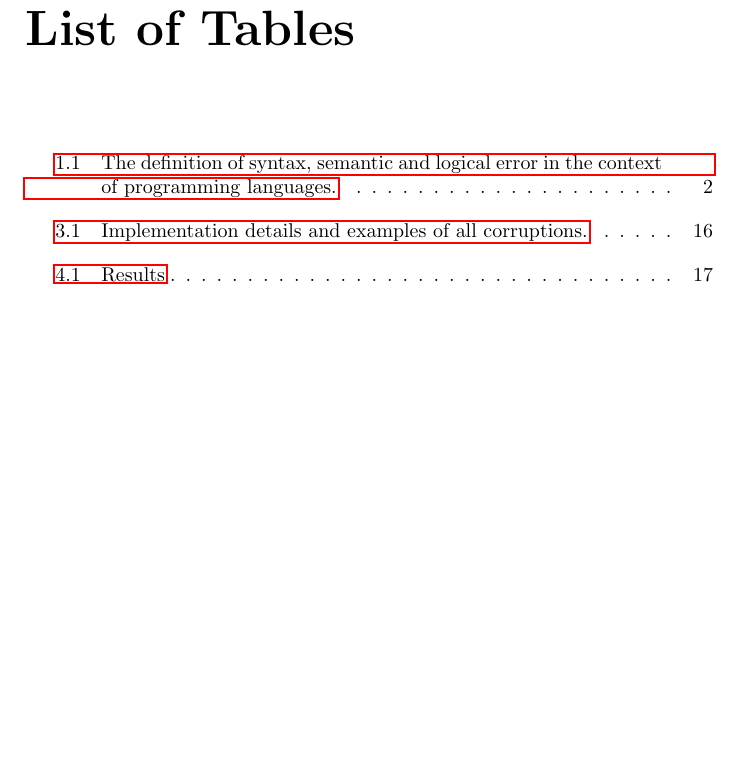
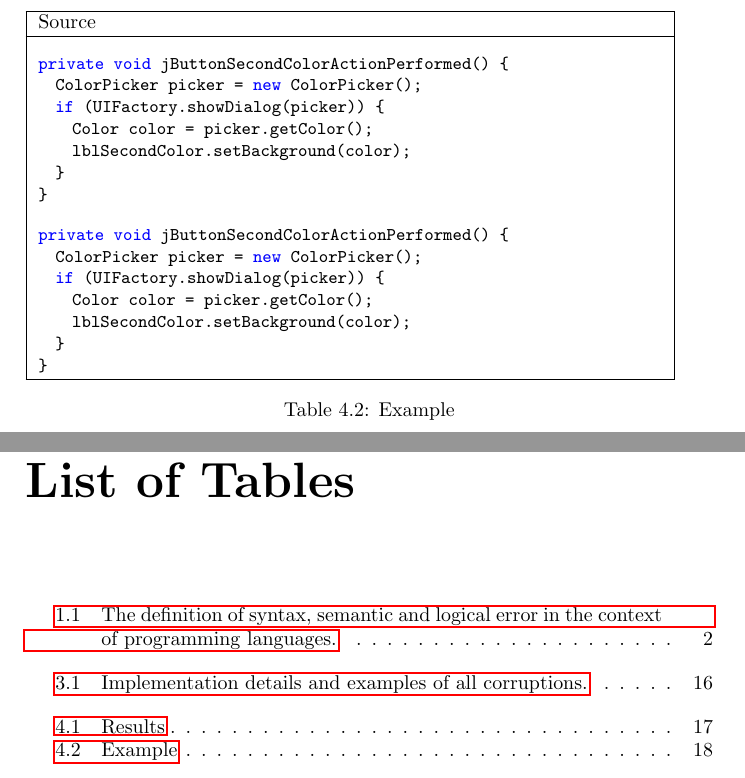
Before and after one commit to kellenberger/bachelor_thesis, a LaTeX thesis (thesis.tex, which reads chapters/experiments_and_results.tex): part of page 26 of 31 before the commit and two parts of pages 22 and 27 of 32 after it, the two joined at a grey line, cut at the place of the change, the shorter picture padded with empty space. Compiled offline with pdfLaTeX.

Commit message:
example table

```diff
--- a/chapters/experiments_and_results.tex
+++ b/chapters/experiments_and_results.tex
@@ -24,3 +24,32 @@
 \section{Error analysis}
 
 \section{Showcase}
+
+\begin{table}[p]
+\begin{tabular}{ | m{11cm} | }
+  \hline
+  Source \\
+  \hline
+  \begin{lstlisting}
+private void jButtonSecondColorActionPerformed() {
+  ColorPicker picker = new ColorPicker();
+  if (UIFactory.showDialog(picker)) {
+    Color color = picker.getColor();
+    lblSecondColor.setBackground(color);
+  }
+}
+  \end{lstlisting} \\
+  \begin{lstlisting}
+private void jButtonSecondColorActionPerformed() {
+  ColorPicker picker = new ColorPicker();
+  if (UIFactory.showDialog(picker)) {
+    Color color = picker.getColor();
+    lblSecondColor.setBackground(color);
+  }
+}
+  \end{lstlisting} \\
+  \hline
+\end{tabular}
+\caption{Example}
+\label{uncorrupted_table}
+\end{table}
```
Also changed, not shown: thesis.pdf. Lines whose indentation alone changed are shown as unchanged.
